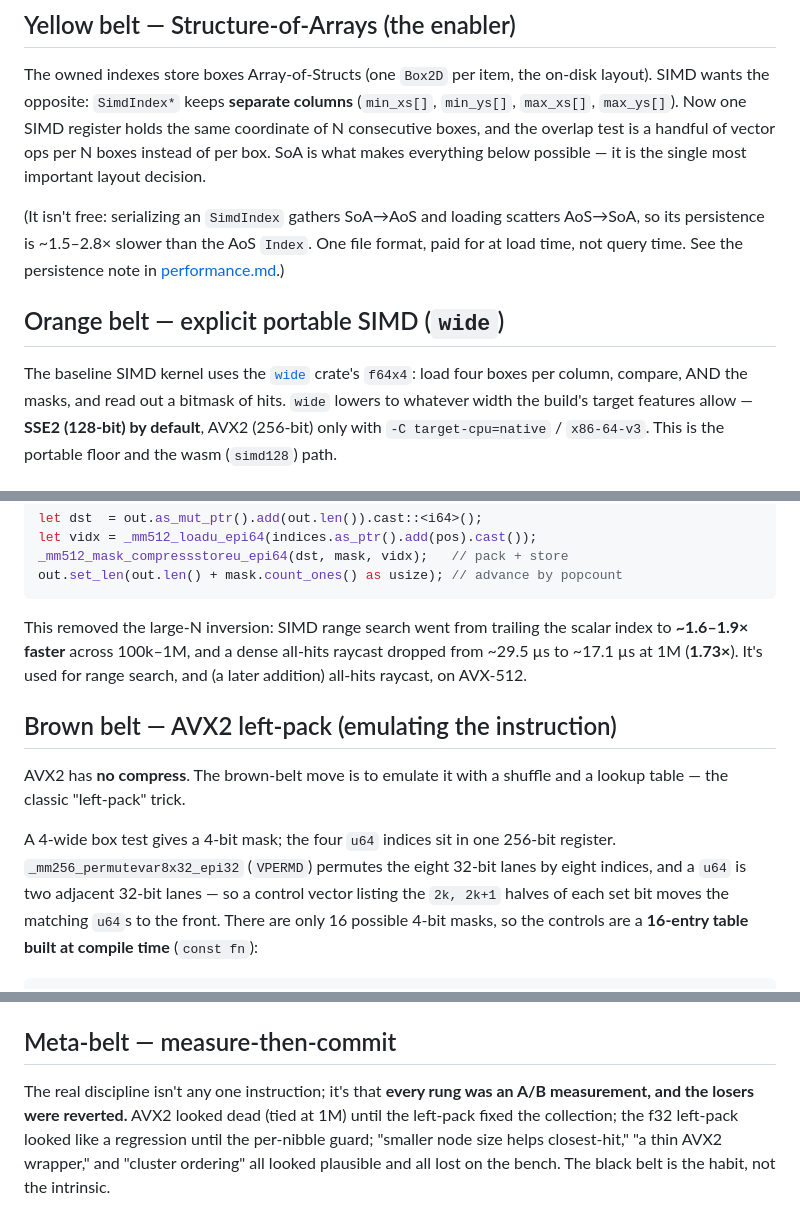
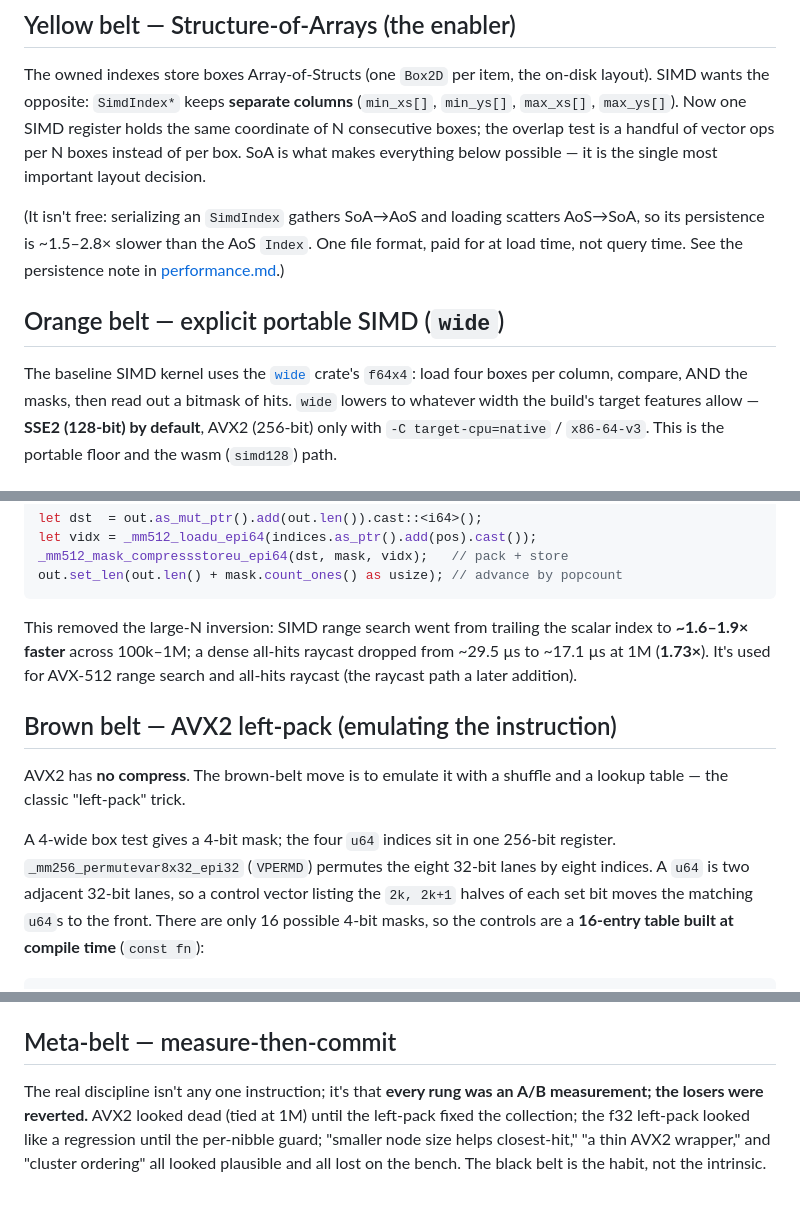
Before and after one commit to Filyus/packed_spatial_index, a Markdown page: docs/simd.md, 3 parts joined by grey strips. Rendered like a GitHub page.

````diff
--- a/docs/simd.md
+++ b/docs/simd.md
@@ -33,7 +33,7 @@ alone**, because the branches were what blocked auto-vectorization.
 The owned indexes store boxes Array-of-Structs (one `Box2D` per item, the on-disk
 layout). SIMD wants the opposite: `SimdIndex*` keeps **separate columns**
 (`min_xs[]`, `min_ys[]`, `max_xs[]`, `max_ys[]`). Now one SIMD register holds the
-same coordinate of N consecutive boxes, and the overlap test is a handful of
+same coordinate of N consecutive boxes; the overlap test is a handful of
 vector ops per N boxes instead of per box. SoA is what makes everything below
 possible — it is the single most important layout decision.
 
@@ -45,7 +45,7 @@ format, paid for at load time, not query time. See the persistence note in
 ## Orange belt — explicit portable SIMD (`wide`)
 
 The baseline SIMD kernel uses the [`wide`](https://crates.io/crates/wide) crate's
-`f64x4`: load four boxes per column, compare, AND the masks, and read out a
+`f64x4`: load four boxes per column, compare, AND the masks, then read out a
 bitmask of hits. `wide` lowers to whatever width the build's target features
 allow — **SSE2 (128-bit) by default**, AVX2 (256-bit) only with
 `-C target-cpu=native` / `x86-64-v3`. This is the portable floor and the wasm
@@ -90,9 +90,9 @@ out.set_len(out.len() + mask.count_ones() as usize); // advance by popcount
 ```
 
 This removed the large-N inversion: SIMD range search went from trailing the
-scalar index to **~1.6–1.9× faster** across 100k–1M, and a dense all-hits raycast
-dropped from ~29.5 µs to ~17.1 µs at 1M (**1.73×**). It's used for range search,
-and (a later addition) all-hits raycast, on AVX-512.
+scalar index to **~1.6–1.9× faster** across 100k–1M; a dense all-hits raycast
+dropped from ~29.5 µs to ~17.1 µs at 1M (**1.73×**). It's used for AVX-512 range
+search and all-hits raycast (the raycast path a later addition).
 
 ## Brown belt — AVX2 left-pack (emulating the instruction)
 
@@ -101,7 +101,7 @@ a lookup table — the classic "left-pack" trick.
 
 A 4-wide box test gives a 4-bit mask; the four `u64` indices sit in one 256-bit
 register. `_mm256_permutevar8x32_epi32` (`VPERMD`) permutes the eight 32-bit lanes
-by eight indices, and a `u64` is two adjacent 32-bit lanes — so a control vector
+by eight indices. A `u64` is two adjacent 32-bit lanes, so a control vector
 listing the `2k, 2k+1` halves of each set bit moves the matching `u64`s to the
 front. There are only 16 possible 4-bit masks, so the controls are a **16-entry
 table built at compile time** (`const fn`):
@@ -191,7 +191,7 @@ hardware and workload. Reproduce with the harnesses described in
 ## Meta-belt — measure-then-commit
 
 The real discipline isn't any one instruction; it's that **every rung was an A/B
-measurement, and the losers were reverted.** AVX2 looked dead (tied at 1M) until
+measurement; the losers were reverted.** AVX2 looked dead (tied at 1M) until
 the left-pack fixed the collection; the f32 left-pack looked like a regression
 until the per-nibble guard; "smaller node size helps closest-hit," "a thin AVX2
 wrapper," and "cluster ordering" all looked plausible and all lost on the bench.
````
Also changed, not shown: other parts of docs/simd.md (+1 -1 lines), README.md (+1 -1 lines).
